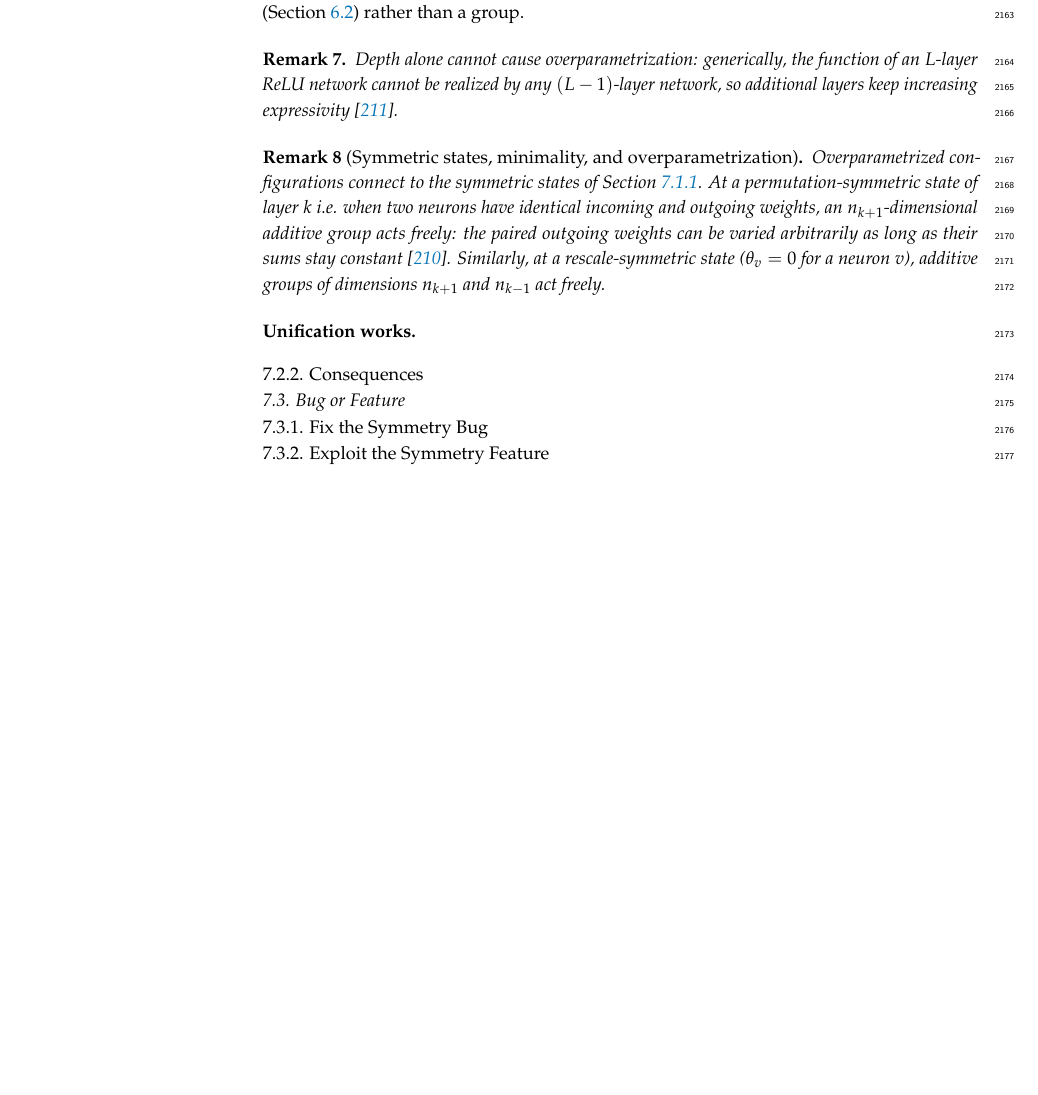
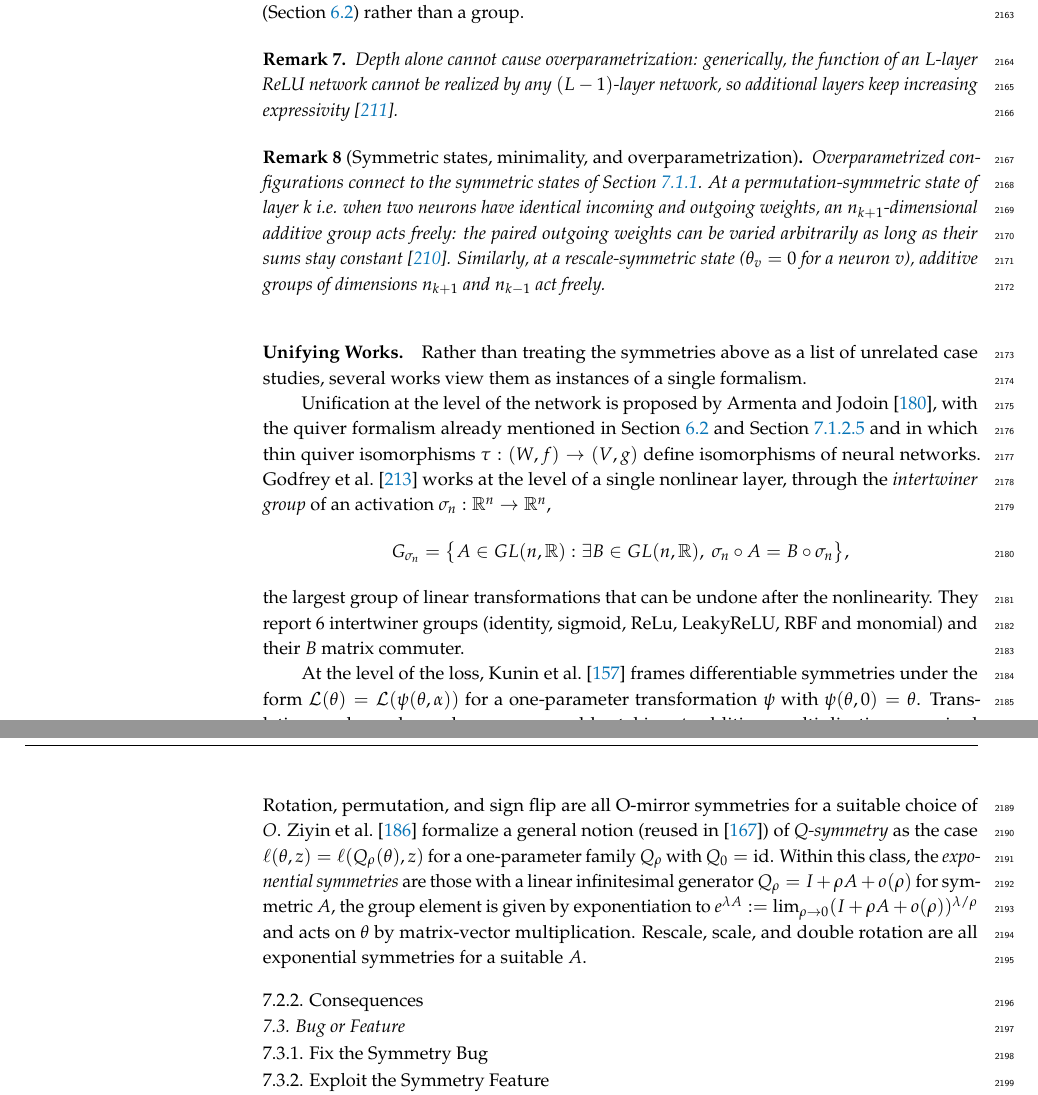
Before and after one commit to PierrickLeroy/Symmetries-in-Deep-Learning-a-Survey, a LaTeX paper (main.tex): part of page 55 of 64 before the commit and two parts of pages 55 and 56 of 65 after it, the two joined at a grey line, cut so that both start at the same text, the shorter picture padded with empty space. Compiled offline with pdfLaTeX.

Commit message:
wrote param-space/catalog/unification paragraph

```diff
--- a/main.tex
+++ b/main.tex
@@ -2941,15 +2941,29 @@ These are architectural symmetries in the sense of \Cref{sec:scope-param-space-s
     Similarly, at a rescale-symmetric state ($\theta_v=0$ for a neuron $v$), additive groups of dimensions $n_{k+1}$ and $n_{k-1}$ act freely.
 \end{Remark}
 
-\paragraph{Unification works}
-
-
 % placeholder for a listing of papers placing them in a double entry table (symmetry, component)
 \begin{table}\label{tab:param-double-entry}
 
 \end{table}
 
-
+\paragraph{Unifying Works}
+Rather than treating the symmetries above as a list of unrelated case studies, several works view them as instances of a single formalism.
+
+Unification at the level of the network is proposed by \citet{armenta2021a}, with the quiver formalism already mentioned in \Cref{sec:extent-restriction,sec:param-catalog-extension} and in which thin quiver isomorphisms $\tau: (W,f)\to (V,g)$ define isomorphisms of neural networks.
+\citet{godfrey2022} works at the level of a single nonlinear layer, through the \emph{intertwiner group} of an activation $\sigma_n:\mathbb{R}^n\to\mathbb{R}^n$,
+\begin{equation*}
+    G_{\sigma_n}=\big\{A\in GL(n,\mathbb{R}) : \exists B\in GL(n,\mathbb{R}),\ \sigma_n\circ A=B\circ\sigma_n\big\},
+\end{equation*}
+the largest group of linear transformations that can be undone after the nonlinearity.
+They report $6$ intertwiner groups (identity, sigmoid, ReLu, LeakyReLU, RBF and monomial) and their $B$ matrix commuter.
+
+At the level of the loss, \citet{kunin2020} frames differentiable symmetries under the form $\mathcal{L}(\theta)=\mathcal{L}(\psi(\theta,\alpha))$ for a one-parameter transformation $\psi$ with $\psi(\theta,0)=\theta$.
+Translation, scale, and rescale are recovered by taking $\psi$ additive, multiplicative, or paired multiplicative-inverse on a subset $\mathcal{A}\subset \Theta$.
+For $O$ with orthonormal columns and reflection $R=I-2OO^{\top}$, \citet{ziyin2024} define the \emph{O-mirror symmetry} if $l_0(w)=l_0(Rw)$ for all $w$.
+Rotation, permutation, and sign flip are all O-mirror symmetries for a suitable choice of $O$.
+\citet{ziyin2024a} formalize a general notion (reused in \citep{ziyin2025a}) of \emph{Q-symmetry} as the case $\ell(\theta,z)=\ell(Q_\rho(\theta),z)$ for a one-parameter family $Q_\rho$ with $Q_0=\operatorname{id}$.
+Within this class, the \emph{exponential symmetries} are those with a linear infinitesimal generator $Q_\rho=I+\rho A+o(\rho)$ for symmetric $A$, the group element is given by exponentiation to $e^{\lambda A}:=\lim_{\rho\to0}(I+\rho A+o(\rho))^{\lambda/\rho}$ and acts on $\theta$ by matrix-vector multiplication.
+Rescale, scale, and double rotation are all exponential symmetries for a suitable $A$.
 
 \subsubsection{Consequences}\label{sec:consequences-param-space-symmetries}
 
```
Also changed, not shown: main.tex (2 more changed lines).
